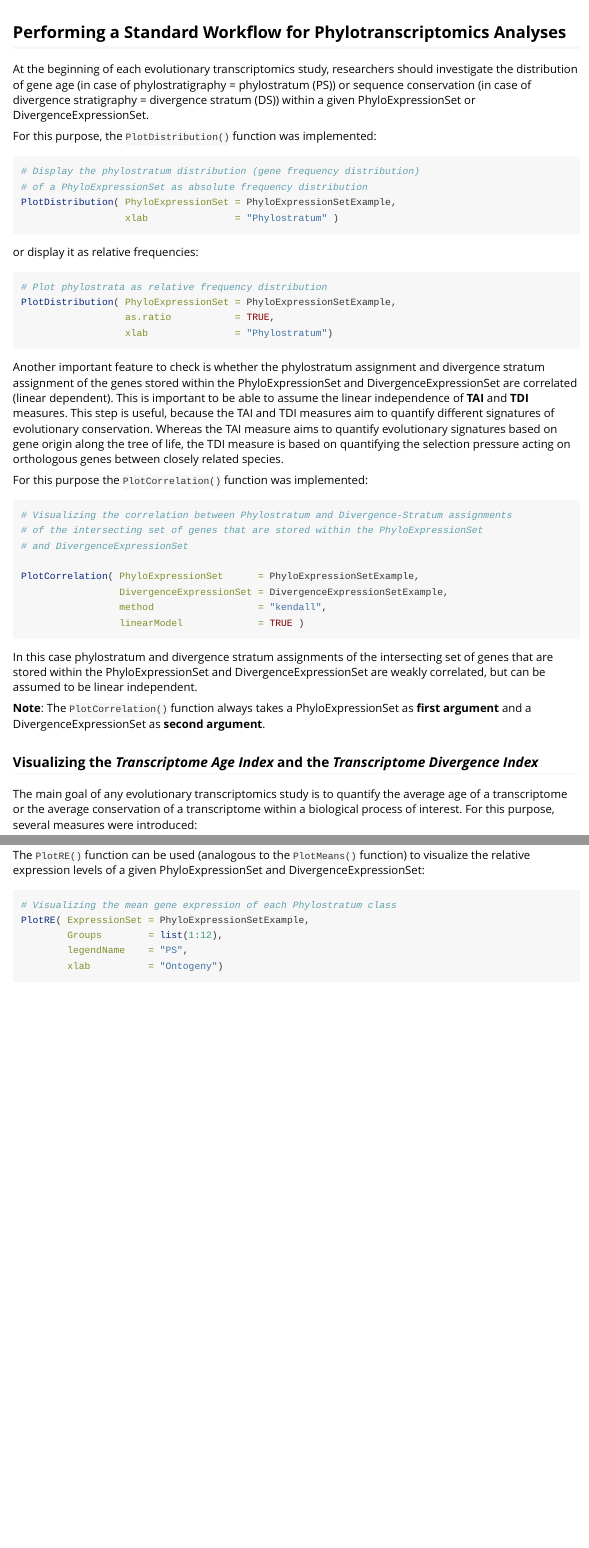
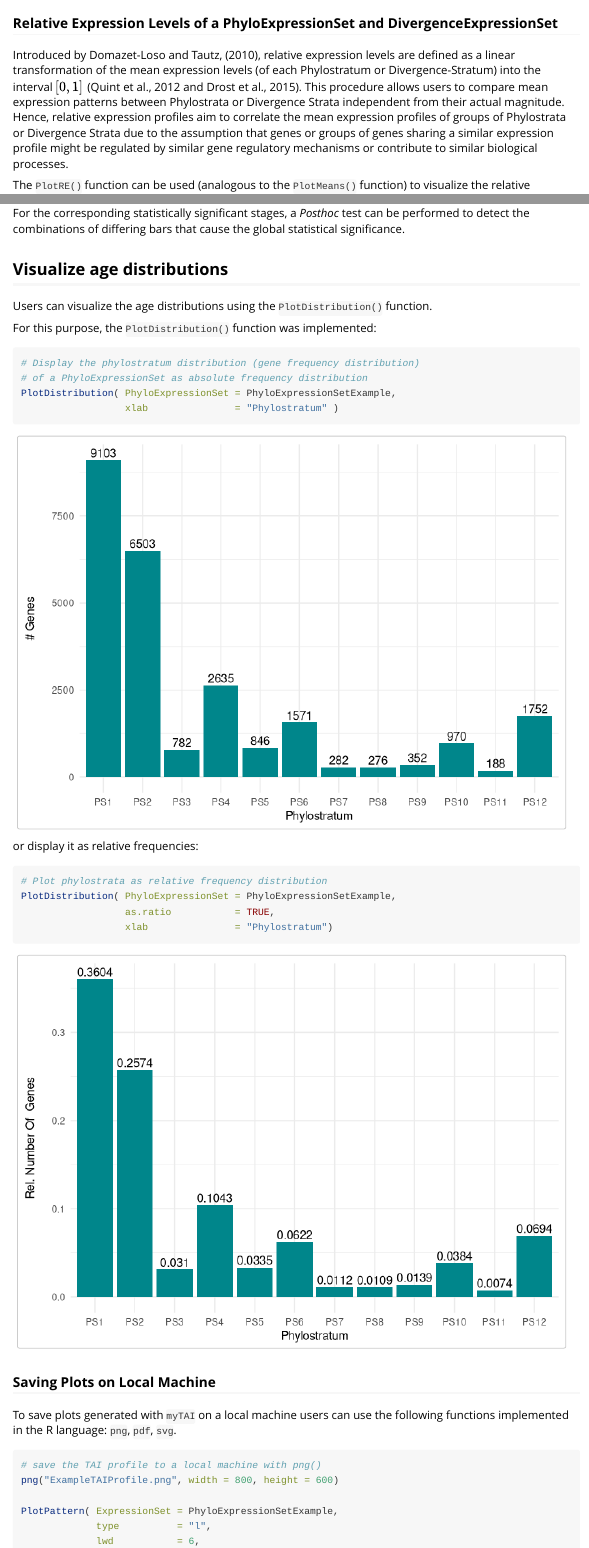
Before and after one commit to drostlab/myTAI, an R Markdown document (vignettes/Introduction.Rmd): the page in a window 1100 px wide, from 7050 px down before the commit and from 980 px down after it, and a second part further down, joined at a grey line. Rendered offline with R 4.5, knitr and Pandoc, with nearby package versions; some code elsewhere in the file could not run offline.

Commit message:
update Intro

````diff
--- a/vignettes/Introduction.Rmd
+++ b/vignettes/Introduction.Rmd
@@ -327,51 +327,6 @@ Keeping these standard data formats in mind will provide users with the most imp
 __Note__, that within the code of each function, the argument `ExpressionSet` always refers to either a PhyloExpressionSet or a DivergenceExpressionSet, whereas in specialized functions some arguments are specified as _PhyloExpressionSet_ when they take an PhyloExpressionSet as input data set, or specified as _DivergenceExpressionSet_ when they take an _DivergenceExpressionSet_ as input data set.
 
 ## Performing a Standard Workflow for Phylotranscriptomics Analyses
-
-At the beginning of each evolutionary transcriptomics study, researchers should investigate the distribution
-of gene age (in case of phylostratigraphy = phylostratum (PS)) or sequence conservation (in case of divergence stratigraphy = divergence stratum (DS)) within a given PhyloExpressionSet or DivergenceExpressionSet.
-
-For this purpose, the `PlotDistribution()` function was implemented:
-
-```{r, fig.width= 7, fig.height= 5,eval=FALSE}
-# Display the phylostratum distribution (gene frequency distribution)
-# of a PhyloExpressionSet as absolute frequency distribution
-PlotDistribution( PhyloExpressionSet = PhyloExpressionSetExample,
-                  xlab               = "Phylostratum" )
-```
-
-or display it as relative frequencies:
-
-```{r, fig.width= 7, fig.height= 4,eval=FALSE}
-# Plot phylostrata as relative frequency distribution
-PlotDistribution( PhyloExpressionSet = PhyloExpressionSetExample,
-                  as.ratio           = TRUE,
-                  xlab               = "Phylostratum")
-```
-
-
-Another important feature to check is whether the phylostratum assignment and divergence stratum assignment of the genes stored within the PhyloExpressionSet and DivergenceExpressionSet are correlated (linear dependent). This is important to be able to assume the linear independence of __TAI__ and __TDI__ measures. This step is useful, because the TAI and TDI measures aim to quantify different signatures of evolutionary conservation. Whereas the TAI measure aims to quantify evolutionary signatures based on gene origin along the tree of life, the TDI measure is based on quantifying the selection pressure acting on orthologous genes between closely related species.
-
-
-For this purpose the `PlotCorrelation()` function was implemented:
-
-```{r, fig.width= 5, fig.height= 4,eval=FALSE}
-# Visualizing the correlation between Phylostratum and Divergence-Stratum assignments
-# of the intersecting set of genes that are stored within the PhyloExpressionSet
-# and DivergenceExpressionSet
-
-PlotCorrelation( PhyloExpressionSet      = PhyloExpressionSetExample,
-                 DivergenceExpressionSet = DivergenceExpressionSetExample,
-                 method                  = "kendall",
-                 linearModel             = TRUE )
-```
-
-In this case phylostratum and divergence stratum assignments of the intersecting set of genes that are stored within the PhyloExpressionSet and DivergenceExpressionSet are weakly correlated, but can be assumed to be linear independent.
-
-__Note__: The `PlotCorrelation()` function always takes a PhyloExpressionSet as __first argument__ and a DivergenceExpressionSet as __second argument__.
-
-
-### Visualizing the _Transcriptome Age Index_ and the _Transcriptome Divergence Index_
 
 The main goal of any evolutionary transcriptomics study is to quantify the average age of a transcriptome
 or the average conservation of a transcriptome within a biological process of interest.
@@ -1069,6 +1024,27 @@ PlotBarRE( ExpressionSet = PhyloExpressionSetExample,
 
 For the corresponding statistically significant stages, a _Posthoc_ test can be performed to detect the combinations of differing bars that cause the global statistical significance.
 
+## Visualize age distributions
+
+Users can visualize the age distributions using the `PlotDistribution()` function.
+
+For this purpose, the `PlotDistribution()` function was implemented:
+
+```{r, fig.width= 7, fig.height= 5,eval=TRUE}
+# Display the phylostratum distribution (gene frequency distribution)
+# of a PhyloExpressionSet as absolute frequency distribution
+PlotDistribution( PhyloExpressionSet = PhyloExpressionSetExample,
+                  xlab               = "Phylostratum" )
+```
+
+or display it as relative frequencies:
+
+```{r, fig.width= 7, fig.height= 5,eval=TRUE}
+# Plot phylostrata as relative frequency distribution
+PlotDistribution( PhyloExpressionSet = PhyloExpressionSetExample,
+                  as.ratio           = TRUE,
+                  xlab               = "Phylostratum")
+```
 
 ### Saving Plots on Local Machine
 
````
